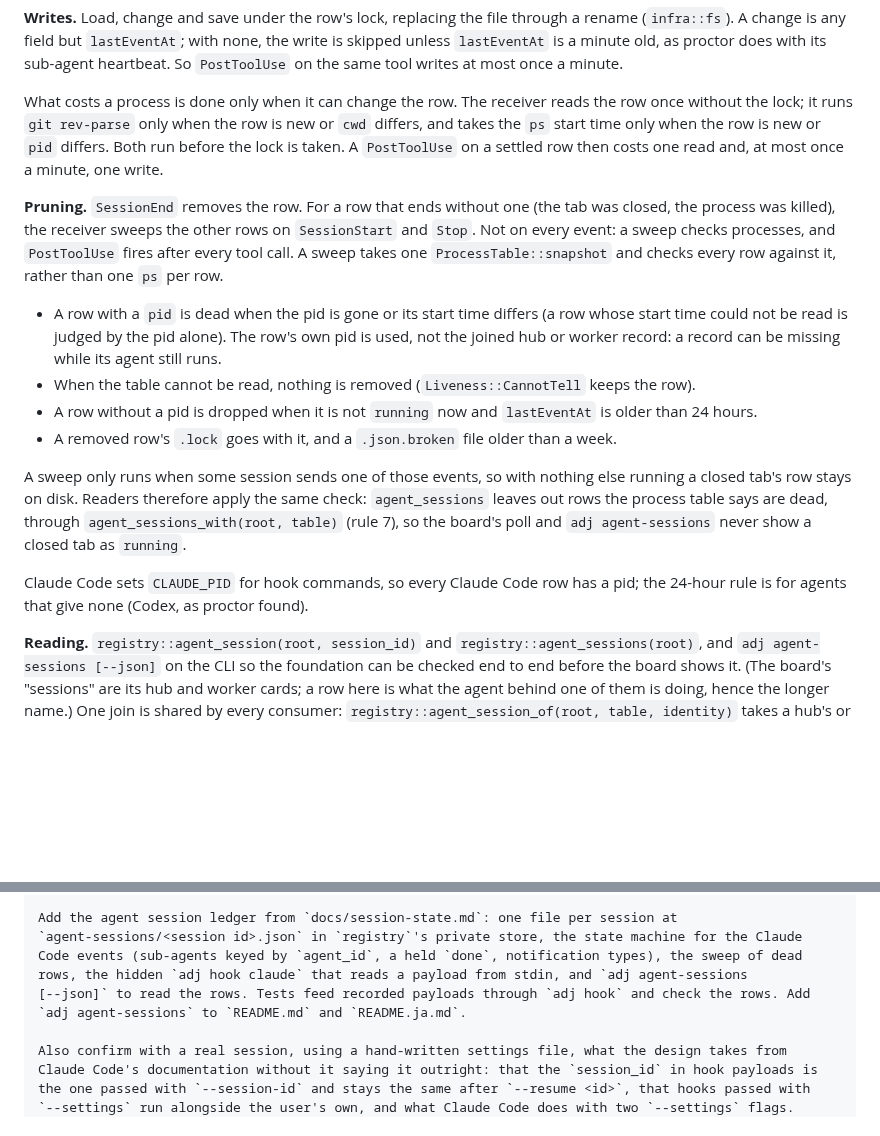
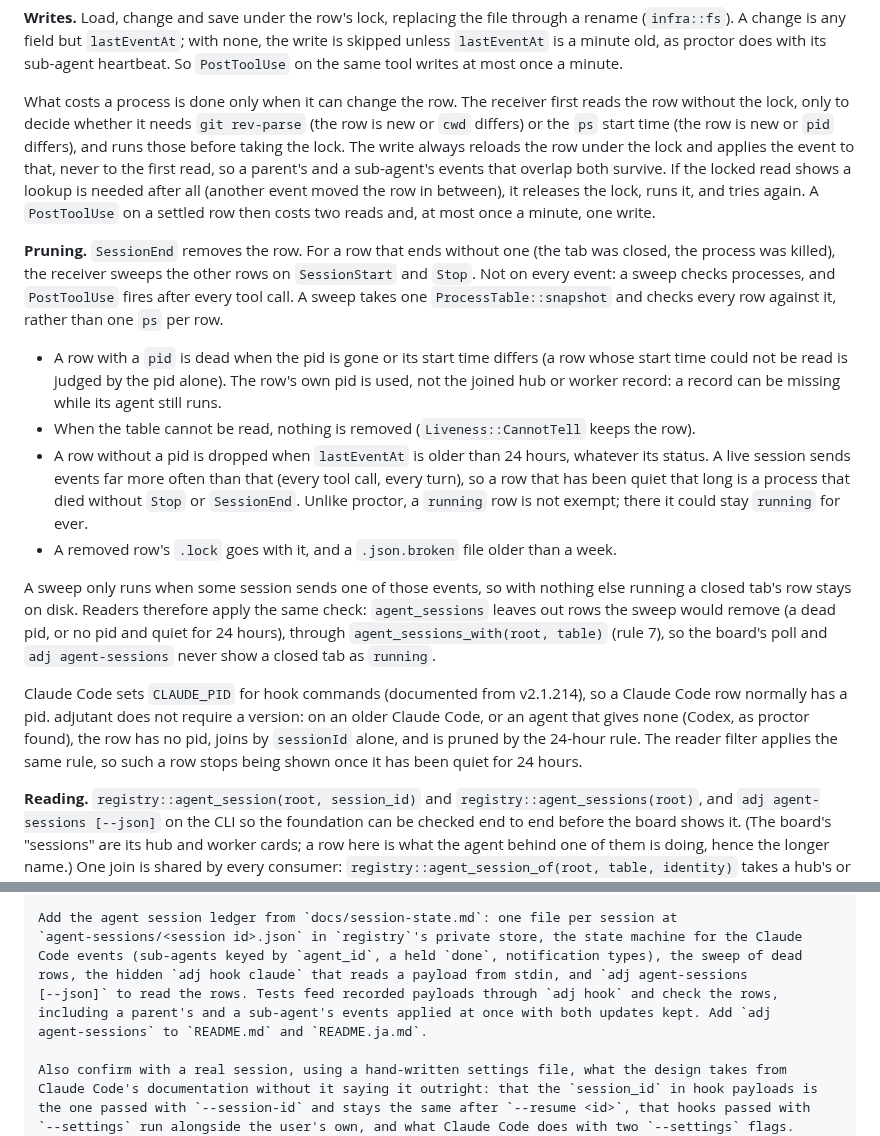
Before and after one commit to syarihu/agent-adjutant, a Markdown page: docs/session-state.md, 2 parts joined by grey strips. GitHub-like rendering; blank space fills up the shorter version.

Commit message:
Reload the row under its lock and prune quiet rows without a pid
Co-Authored-By: Claude Opus 5.5 (1M context) <noreply@anthropic.com>

```diff
--- a/docs/session-state.md
+++ b/docs/session-state.md
@@ -98,10 +98,14 @@ They answer different questions, and neither replaces the other.
 `lastEventAt` is a minute old, as proctor does with its sub-agent heartbeat. So `PostToolUse` on the
 same tool writes at most once a minute.
 
-What costs a process is done only when it can change the row. The receiver reads the row once
-without the lock; it runs `git rev-parse` only when the row is new or `cwd` differs, and takes the
-`ps` start time only when the row is new or `pid` differs. Both run before the lock is taken. A
-`PostToolUse` on a settled row then costs one read and, at most once a minute, one write.
+What costs a process is done only when it can change the row. The receiver first reads the row
+without the lock, only to decide whether it needs `git rev-parse` (the row is new or `cwd` differs)
+or the `ps` start time (the row is new or `pid` differs), and runs those before taking the lock. The
+write always reloads the row under the lock and applies the event to that, never to the first read,
+so a parent's and a sub-agent's events that overlap both survive. If the locked read shows a lookup
+is needed after all (another event moved the row in between), it releases the lock, runs it, and
+tries again. A `PostToolUse` on a settled row then costs two reads and, at most once a minute, one
+write.
 
 **Pruning.** `SessionEnd` removes the row. For a row that ends without one (the tab was closed, the
 process was killed), the receiver sweeps the other rows on `SessionStart` and `Stop`. Not on every
@@ -112,17 +116,22 @@ event: a sweep checks processes, and `PostToolUse` fires after every tool call.
   could not be read is judged by the pid alone). The row's own pid is used, not the joined hub or
   worker record: a record can be missing while its agent still runs.
 - When the table cannot be read, nothing is removed (`Liveness::CannotTell` keeps the row).
-- A row without a pid is dropped when it is not `running` now and `lastEventAt` is older than 24
-  hours.
+- A row without a pid is dropped when `lastEventAt` is older than 24 hours, whatever its status. A
+  live session sends events far more often than that (every tool call, every turn), so a row that
+  has been quiet that long is a process that died without `Stop` or `SessionEnd`. Unlike proctor, a
+  `running` row is not exempt; there it could stay `running` for ever.
 - A removed row's `.lock` goes with it, and a `.json.broken` file older than a week.
 
 A sweep only runs when some session sends one of those events, so with nothing else running a closed
 tab's row stays on disk. Readers therefore apply the same check: `agent_sessions` leaves out rows
-the process table says are dead, through `agent_sessions_with(root, table)` (rule 7), so the board's
+the sweep would remove (a dead pid, or no pid and quiet for 24 hours), through `agent_sessions_with(root, table)` (rule 7), so the board's
 poll and `adj agent-sessions` never show a closed tab as `running`.
 
-Claude Code sets `CLAUDE_PID` for hook commands, so every Claude Code row has a pid; the 24-hour
-rule is for agents that give none (Codex, as proctor found).
+Claude Code sets `CLAUDE_PID` for hook commands (documented from v2.1.214), so a Claude Code row
+normally has a pid. adjutant does not require a version: on an older Claude Code, or an agent that
+gives none (Codex, as proctor found), the row has no pid, joins by `sessionId` alone, and is pruned
+by the 24-hour rule. The reader filter applies the same rule, so such a row stops being shown once
+it has been quiet for 24 hours.
 
 **Reading.** `registry::agent_session(root, session_id)` and `registry::agent_sessions(root)`, and
 `adj agent-sessions [--json]` on the CLI so the foundation can be checked end to end before the
@@ -395,8 +404,9 @@ Add the agent session ledger from `docs/session-state.md`: one file per session
 `agent-sessions/<session id>.json` in `registry`'s private store, the state machine for the Claude
 Code events (sub-agents keyed by `agent_id`, a held `done`, notification types), the sweep of dead
 rows, the hidden `adj hook claude` that reads a payload from stdin, and `adj agent-sessions
-[--json]` to read the rows. Tests feed recorded payloads through `adj hook` and check the rows. Add
-`adj agent-sessions` to `README.md` and `README.ja.md`.
+[--json]` to read the rows. Tests feed recorded payloads through `adj hook` and check the rows,
+including a parent's and a sub-agent's events applied at once with both updates kept. Add `adj
+agent-sessions` to `README.md` and `README.ja.md`.
 
 Also confirm with a real session, using a hand-written settings file, what the design takes from
 Claude Code's documentation without it saying it outright: that the `session_id` in hook payloads is
```
